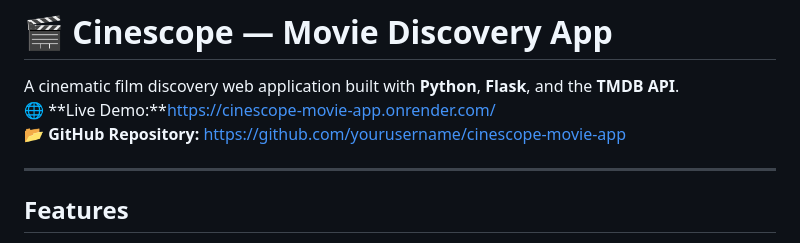
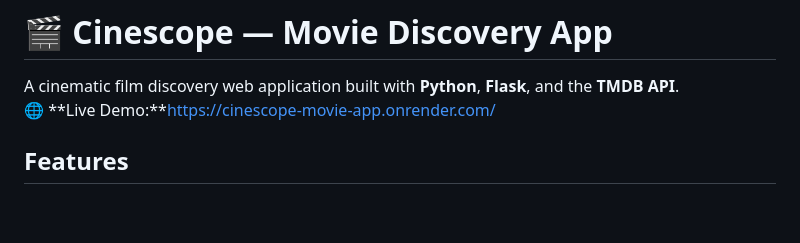
Before and after one commit to wendyjiang-hub/cinescope-movie-app, a Markdown page: README.md, the part around the change. Rendered like a GitHub page; blank space fills up the shorter version.

Commit message:
Remove GitHub repository link
Removed GitHub repository link from README.

```diff
--- a/README.md
+++ b/README.md
@@ -2,9 +2,7 @@
 
 A cinematic film discovery web application built with **Python**, **Flask**, and the **TMDB API**.<br>
 🌐 **Live Demo:**https://cinescope-movie-app.onrender.com/<br>
-📂 **GitHub Repository:** https://github.com/yourusername/cinescope-movie-app
 
----
 
 ## Features
 
```
